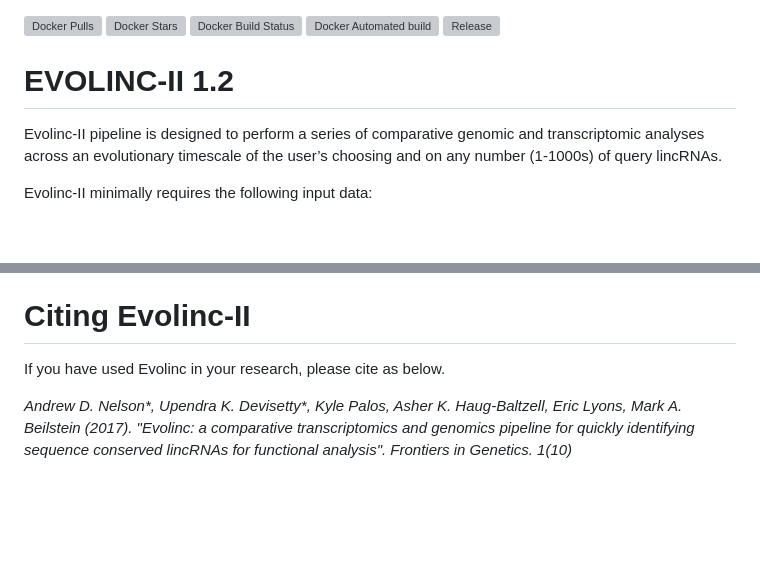
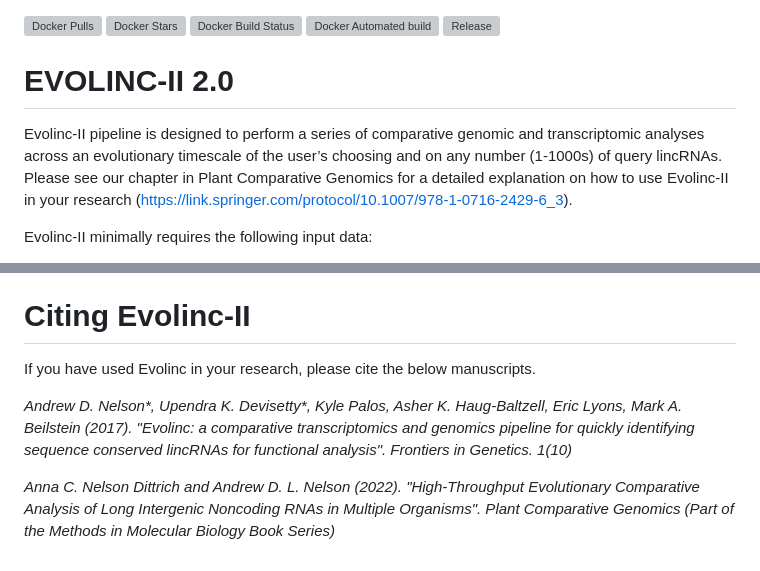
Before and after one commit to Evolinc/Evolinc-II, a Markdown page: README.md, 2 parts joined by grey strips. Drawn GitHub-style; blank space fills up the shorter version; grey boxes are pictures that could not be loaded.

Commit message:
Update README.md
Fixed additional typos

```diff
--- a/README.md
+++ b/README.md
@@ -4,8 +4,8 @@
 [![Docker Automated build](https://img.shields.io/docker/automated/evolinc/evolinc-ii.svg)](https://hub.docker.com/r/evolinc/evolinc-ii/)
 [![Release](https://shields.beevelop.com/github/release/Evolinc/Evolinc-II.svg?style=flat-square)](https://github.com/Evolinc/Evolinc-II/releases)
 
-# EVOLINC-II 1.2
-Evolinc-II pipeline is designed to perform a series of comparative genomic and transcriptomic analyses across an evolutionary timescale of the user’s choosing and on any number (1-1000s) of query lincRNAs.
+# EVOLINC-II 2.0
+Evolinc-II pipeline is designed to perform a series of comparative genomic and transcriptomic analyses across an evolutionary timescale of the user’s choosing and on any number (1-1000s) of query lincRNAs. Please see our chapter in Plant Comparative Genomics for a detailed explanation on how to use Evolinc-II in your research (https://link.springer.com/protocol/10.1007/978-1-0716-2429-6_3).
 
 Evolinc-II minimally requires the following input data:
 
@@ -47,6 +47,8 @@ If you experience any issues with running Evolinc-I (DE app or source code or Do
 The sources in this github repository are copyright free. Thus you are allowed to use these sources in which ever way you like. Please be aware that other license terms apply for the `Notung.jar` used inside the image. Here is the full [MIT](https://choosealicense.com/licenses/mit/#) license.
 
 # Citing Evolinc-II
-If you have used Evolinc in your research, please cite as below.
+If you have used Evolinc in your research, please cite the below manuscripts.
 
 *Andrew D. Nelson&ast;, Upendra K. Devisetty&ast;, Kyle Palos, Asher K. Haug-Baltzell, Eric Lyons, Mark A. Beilstein (2017). "Evolinc: a comparative transcriptomics and genomics pipeline for quickly identifying sequence conserved lincRNAs for functional analysis". Frontiers in Genetics. 1(10)*
+
+*Anna C. Nelson Dittrich and Andrew D. L. Nelson (2022). "High-Throughput Evolutionary Comparative Analysis of Long Intergenic Noncoding RNAs in Multiple Organisms". Plant Comparative Genomics (Part of the Methods in Molecular Biology Book Series)*
```
Also changed, not shown: other parts of README.md (+1 -1 lines).
